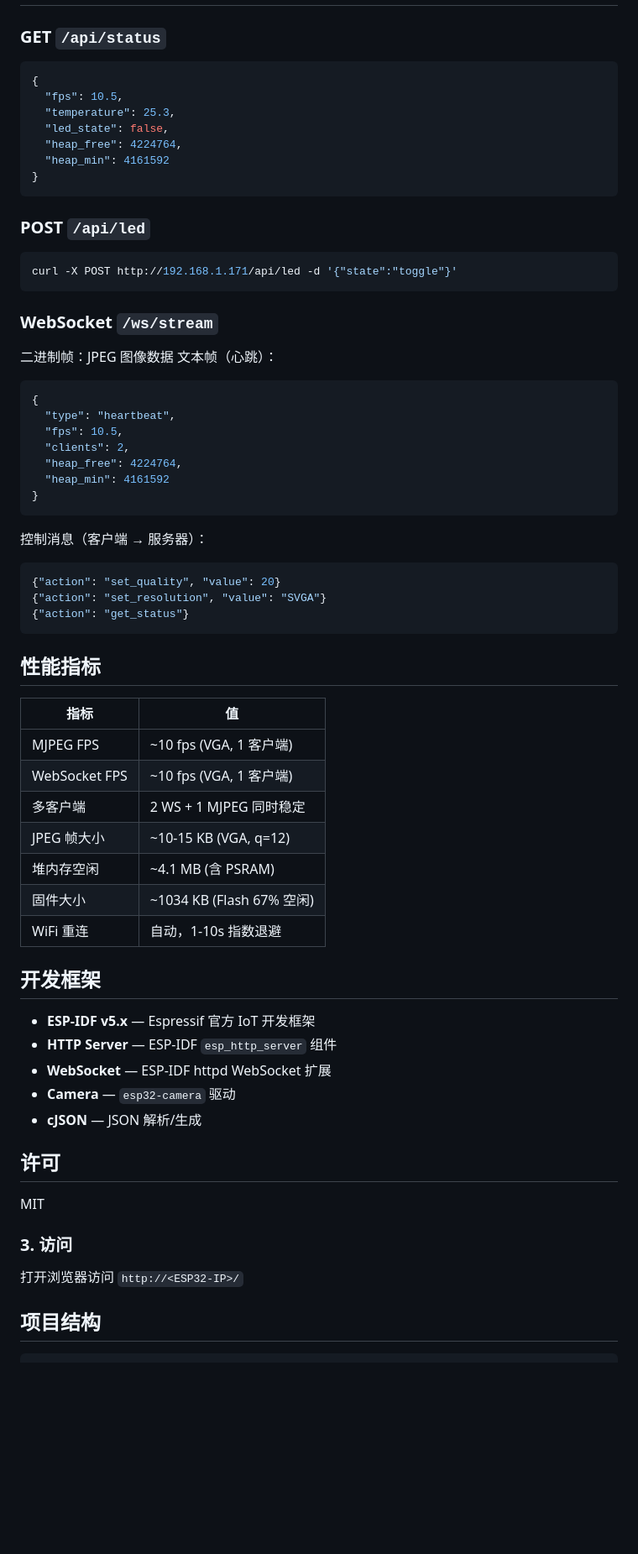
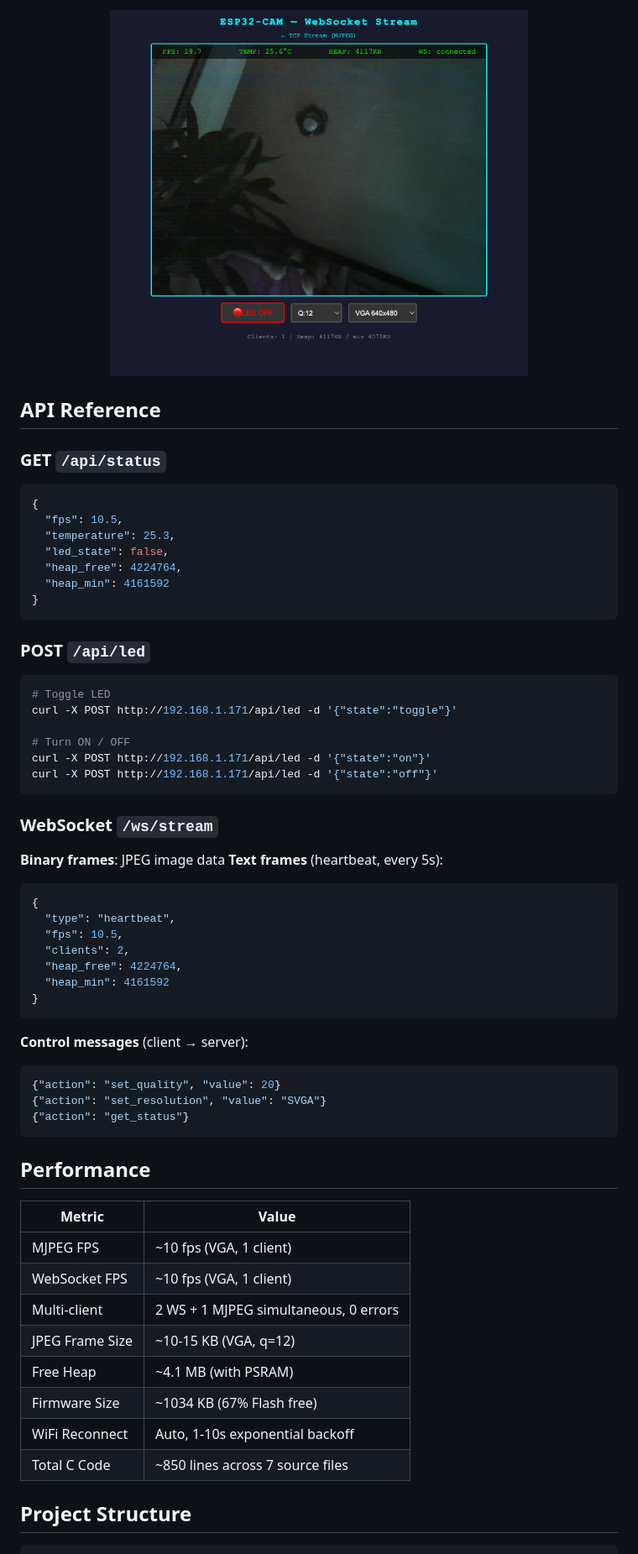
Before and after one commit to chinawrj/Autopilot-ESP32-CAM, a Markdown page: README.md, the part around one of its changes. Shown at 84% size. GitHub-like rendering; pictures changed too: docs/images/ws-stream.png (added); blank space fills up the shorter version.

````diff
--- a/README.md
+++ b/README.md
@@ -109,3 +158,8 @@ I (2630) main: System ready — http://192.168.1.171/
+<p align="center">
+  <img src="docs/images/ws-stream.png" width="70%" alt="WebSocket Stream Page">
+</p>
+
+## API Reference
 
 ### GET `/api/status`
 
@@ -122,13 +176,18 @@ I (2630) main: System ready — http://192.168.1.171/
 ### POST `/api/led`
 
 ```bash
+# Toggle LED
 curl -X POST http://192.168.1.171/api/led -d '{"state":"toggle"}'
+
+# Turn ON / OFF
+curl -X POST http://192.168.1.171/api/led -d '{"state":"on"}'
+curl -X POST http://192.168.1.171/api/led -d '{"state":"off"}'
 ```
 
 ### WebSocket `/ws/stream`
 
-二进制帧：JPEG 图像数据
-文本帧（心跳）：
+**Binary frames**: JPEG image data
+**Text frames** (heartbeat, every 5s):
 ```json
 {
   "type": "heartbeat",
@@ -139,41 +198,26 @@ curl -X POST http://192.168.1.171/api/led -d '{"state":"toggle"}'
 }
 ```
 
-控制消息（客户端 → 服务器）：
+**Control messages** (client → server):
 ```json
 {"action": "set_quality", "value": 20}
 {"action": "set_resolution", "value": "SVGA"}
 {"action": "get_status"}
 ```
 
-## 性能指标
+## Performance
 
-| 指标 | 值 |
-|------|-----|
-| MJPEG FPS | ~10 fps (VGA, 1 客户端) |
-| WebSocket FPS | ~10 fps (VGA, 1 客户端) |
-| 多客户端 | 2 WS + 1 MJPEG 同时稳定 |
-| JPEG 帧大小 | ~10-15 KB (VGA, q=12) |
-| 堆内存空闲 | ~4.1 MB (含 PSRAM) |
-| 固件大小 | ~1034 KB (Flash 67% 空闲) |
-| WiFi 重连 | 自动，1-10s 指数退避 |
+| Metric | Value |
+|--------|-------|
+| MJPEG FPS | ~10 fps (VGA, 1 client) |
+| WebSocket FPS | ~10 fps (VGA, 1 client) |
+| Multi-client | 2 WS + 1 MJPEG simultaneous, 0 errors |
+| JPEG Frame Size | ~10-15 KB (VGA, q=12) |
+| Free Heap | ~4.1 MB (with PSRAM) |
+| Firmware Size | ~1034 KB (67% Flash free) |
+| WiFi Reconnect | Auto, 1-10s exponential backoff |
+| Total C Code | ~850 lines across 7 source files |
 
-## 开发框架
-
-- **ESP-IDF v5.x** — Espressif 官方 IoT 开发框架
-- **HTTP Server** — ESP-IDF `esp_http_server` 组件
-- **WebSocket** — ESP-IDF httpd WebSocket 扩展
-- **Camera** — `esp32-camera` 驱动
-- **cJSON** — JSON 解析/生成
-
-## 许可
-
-MIT
-
-### 3. 访问
-
-打开浏览器访问 `http://<ESP32-IP>/`
-
-## 项目结构
+## Project Structure
 
 ```
````
Also changed, not shown: other parts of README.md (+148 -82 lines), CHANGELOG.md (added, +69 -0 lines), README_CN.md (added, +269 -0 lines), docs/TARGET.md (+18 -3 lines), docs/daily-logs/day-012.md (added, +67 -0 lines), docs/images/api-status.png (added), docs/images/led-on.png (added), docs/images/mjpeg-stream.png (added), 1 other file.
